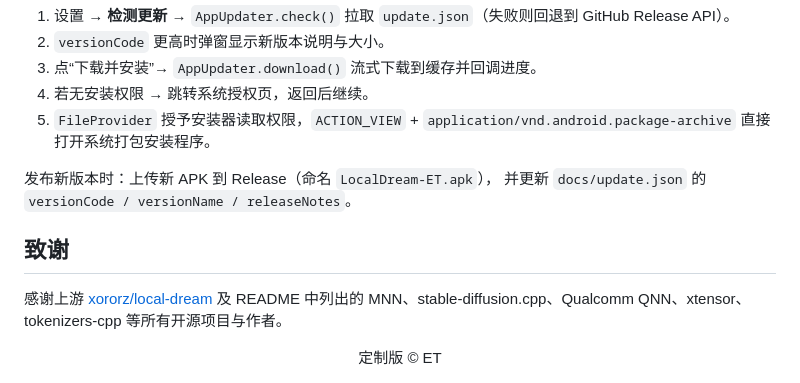
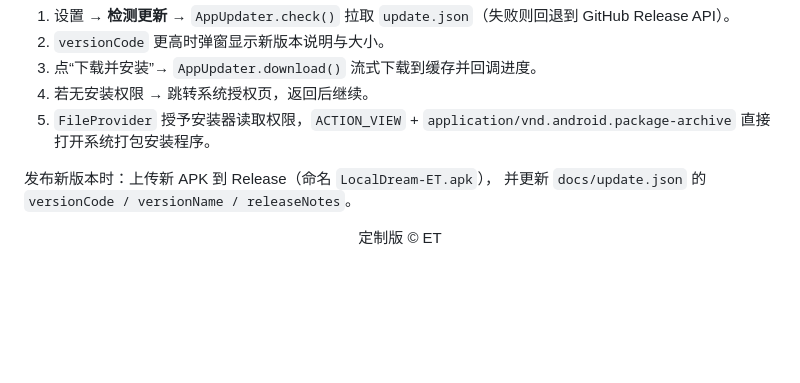
Before and after one commit to ETQWFD/LocalDream-ET, a Markdown page: README.md, the part around the change. Drawn GitHub-style; blank space fills up the shorter version.

Commit message:
Remove acknowledgments from README
Removed acknowledgments section from README.

```diff
--- a/README.md
+++ b/README.md
@@ -79,9 +79,6 @@ RELEASE_KEY_PASSWORD=...
 发布新版本时：上传新 APK 到 Release（命名 `LocalDream-ET.apk`），
 并更新 `docs/update.json` 的 `versionCode / versionName / releaseNotes`。
 
-## 致谢
 
-感谢上游 [xororz/local-dream](https://github.com/xororz/local-dream) 及 README 中列出的
-MNN、stable-diffusion.cpp、Qualcomm QNN、xtensor、tokenizers-cpp 等所有开源项目与作者。
 
 <div align="center">定制版 © ET</div>
```
